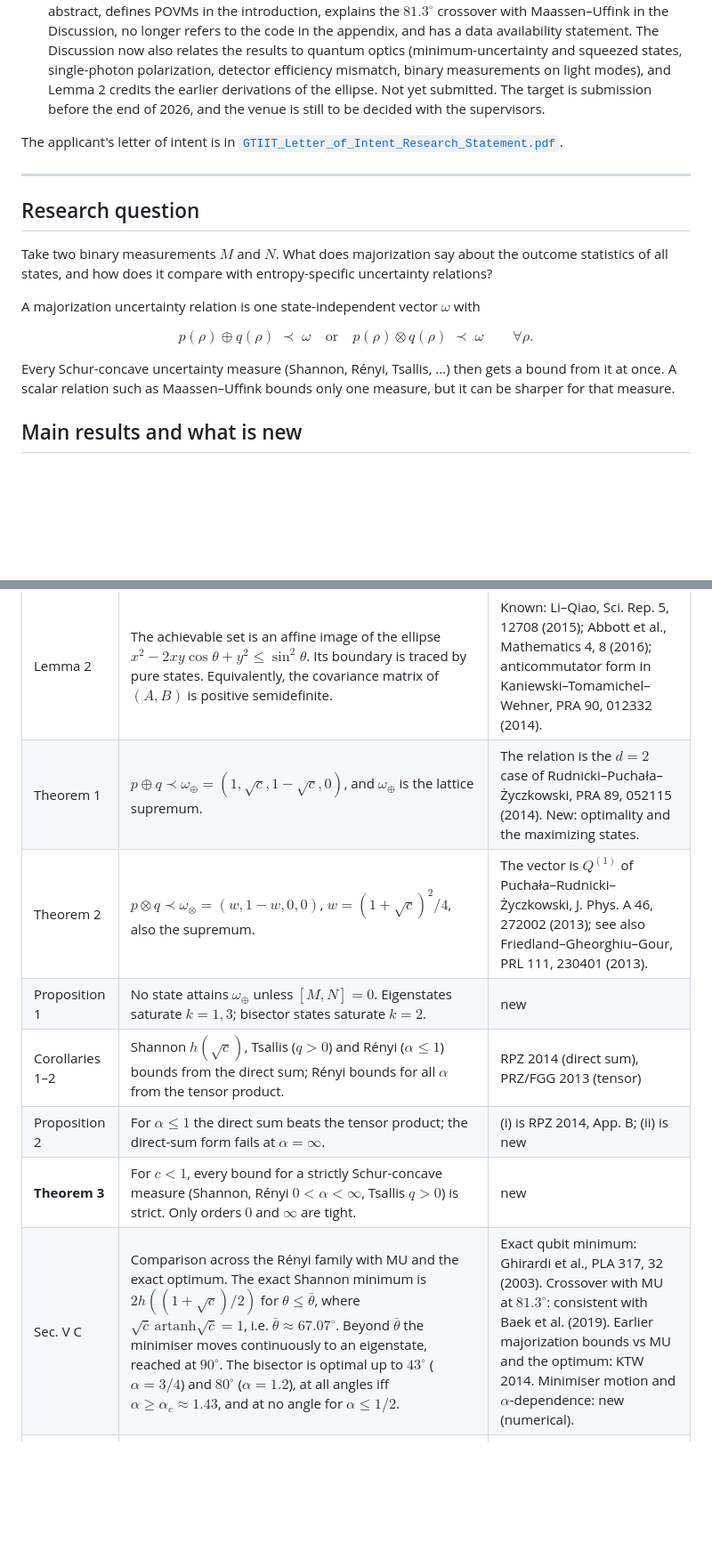
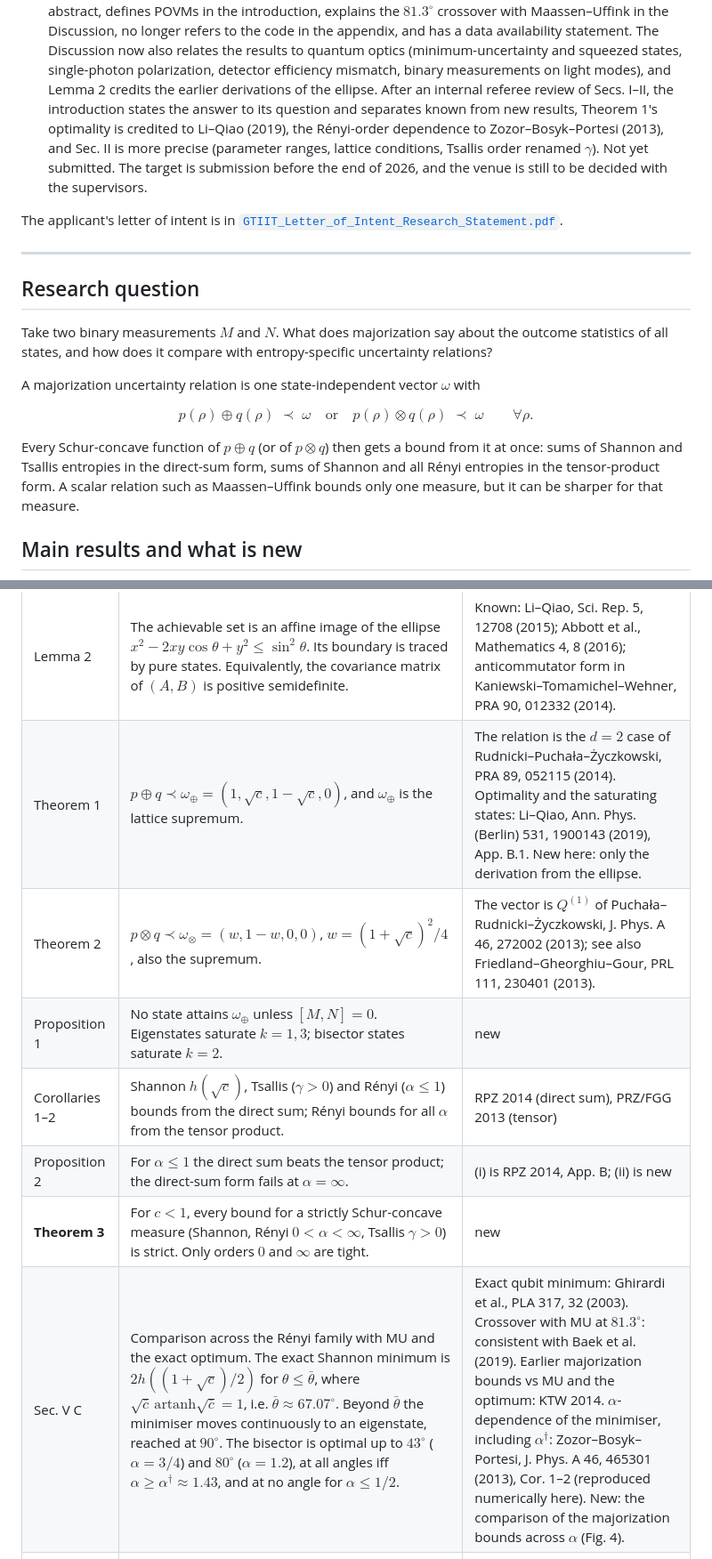
Before and after one commit to RuiZhu1/UncertaintyPrincipleofQubits, a Markdown page: README.md, 2 parts joined by grey strips. Shown at 89% size. Drawn GitHub-style; blank space fills up the shorter version.

Commit message:
README: correct novelty claims (Li-Qiao 2019, Zozor et al. 2013), new open items
Co-Authored-By: Claude Opus 5.5 <noreply@anthropic.com>

```diff
--- a/README.md
+++ b/README.md
@@ -17,8 +17,14 @@ form).
   statement. The Discussion now also relates the results to quantum optics
   (minimum-uncertainty and squeezed states, single-photon polarization,
   detector efficiency mismatch, binary measurements on light modes), and
-  Lemma 2 credits the earlier derivations of the ellipse. Not yet submitted. The target is submission before the end of 2026,
-  and the venue is still to be decided with the supervisors.
+  Lemma 2 credits the earlier derivations of the ellipse. After an internal
+  referee review of Secs. I–II, the introduction states the answer to its
+  question and separates known from new results, Theorem 1's optimality is
+  credited to Li–Qiao (2019), the Rényi-order dependence to Zozor–Bosyk–Portesi
+  (2013), and Sec. II is more precise (parameter ranges, lattice conditions,
+  Tsallis order renamed $\gamma$). Not yet submitted. The target is submission
+  before the end of 2026, and the venue is still to be decided with the
+  supervisors.
 
 The applicant's letter of intent is in
 [`GTIIT_Letter_of_Intent_Research_Statement.pdf`](GTIIT_Letter_of_Intent_Research_Statement.pdf).
@@ -37,8 +43,9 @@ $$
 p(\rho)\oplus q(\rho)\;\prec\;\omega \quad\text{or}\quad p(\rho)\otimes q(\rho)\;\prec\;\omega \qquad\forall\rho .
 $$
 
-Every Schur-concave uncertainty measure (Shannon, Rényi, Tsallis, ...) then gets
-a bound from it at once. A scalar relation such as Maassen–Uffink bounds only
+Every Schur-concave function of $p\oplus q$ (or of $p\otimes q$) then gets a
+bound from it at once: sums of Shannon and Tsallis entropies in the direct-sum
+form, sums of Shannon and all Rényi entropies in the tensor-product form. A scalar relation such as Maassen–Uffink bounds only
 one measure, but it can be sharper for that measure.
 
 ## Main results and what is new
@@ -49,13 +56,13 @@ the (acute) Bloch angle between the two measurement axes.
 | Paper | Statement | Prior work |
 |---|---|---|
 | Lemma 2 | The achievable set is an affine image of the ellipse $x^2-2xy\cos\theta+y^2\le\sin^2\theta$. Its boundary is traced by pure states. Equivalently, the covariance matrix of $(A,B)$ is positive semidefinite. | Known: Li–Qiao, Sci. Rep. 5, 12708 (2015); Abbott et al., Mathematics 4, 8 (2016); anticommutator form in Kaniewski–Tomamichel–Wehner, PRA 90, 012332 (2014). |
-| Theorem 1 | $p\oplus q\prec\omega_\oplus=(1,\sqrt c,1-\sqrt c,0)$, and $\omega_\oplus$ is the lattice supremum. | The relation is the $d=2$ case of Rudnicki–Puchała–Życzkowski, PRA 89, 052115 (2014). New: optimality and the maximizing states. |
+| Theorem 1 | $p\oplus q\prec\omega_\oplus=(1,\sqrt c,1-\sqrt c,0)$, and $\omega_\oplus$ is the lattice supremum. | The relation is the $d=2$ case of Rudnicki–Puchała–Życzkowski, PRA 89, 052115 (2014). Optimality and the saturating states: Li–Qiao, Ann. Phys. (Berlin) 531, 1900143 (2019), App. B.1. New here: only the derivation from the ellipse. |
 | Theorem 2 | $p\otimes q\prec\omega_\otimes=(w,1-w,0,0)$, $w=(1+\sqrt c)^2/4$, also the supremum. | The vector is $Q^{(1)}$ of Puchała–Rudnicki–Życzkowski, J. Phys. A 46, 272002 (2013); see also Friedland–Gheorghiu–Gour, PRL 111, 230401 (2013). |
 | Proposition 1 | No state attains $\omega_\oplus$ unless $[M,N]=0$. Eigenstates saturate $k=1,3$; bisector states saturate $k=2$. | new |
-| Corollaries 1–2 | Shannon $h(\sqrt c)$, Tsallis ($q>0$) and Rényi ($\alpha\le1$) bounds from the direct sum; Rényi bounds for all $\alpha$ from the tensor product. | RPZ 2014 (direct sum), PRZ/FGG 2013 (tensor) |
+| Corollaries 1–2 | Shannon $h(\sqrt c)$, Tsallis ($\gamma>0$) and Rényi ($\alpha\le1$) bounds from the direct sum; Rényi bounds for all $\alpha$ from the tensor product. | RPZ 2014 (direct sum), PRZ/FGG 2013 (tensor) |
 | Proposition 2 | For $\alpha\le1$ the direct sum beats the tensor product; the direct-sum form fails at $\alpha=\infty$. | (i) is RPZ 2014, App. B; (ii) is new |
-| **Theorem 3** | For $c<1$, every bound for a strictly Schur-concave measure (Shannon, Rényi $0<\alpha<\infty$, Tsallis $q>0$) is strict. Only orders $0$ and $\infty$ are tight. | new |
-| Sec. V C | Comparison across the Rényi family with MU and the exact optimum. The exact Shannon minimum is $2h((1+\sqrt c)/2)$ for $\theta\le\bar\theta$, where $\sqrt{\bar c}\,\mathrm{artanh}\sqrt{\bar c}=1$, i.e. $\bar\theta\approx67.07^\circ$. Beyond $\bar\theta$ the minimiser moves continuously to an eigenstate, reached at $90^\circ$. The bisector is optimal up to $43^\circ$ ($\alpha=3/4$) and $80^\circ$ ($\alpha=1.2$), at all angles iff $\alpha\ge\alpha_c\approx1.43$, and at no angle for $\alpha\le1/2$. | Exact qubit minimum: Ghirardi et al., PLA 317, 32 (2003). Crossover with MU at $81.3^\circ$: consistent with Baek et al. (2019). Earlier majorization bounds vs MU and the optimum: KTW 2014. Minimiser motion and $\alpha$-dependence: new (numerical). |
+| **Theorem 3** | For $c<1$, every bound for a strictly Schur-concave measure (Shannon, Rényi $0<\alpha<\infty$, Tsallis $\gamma>0$) is strict. Only orders $0$ and $\infty$ are tight. | new |
+| Sec. V C | Comparison across the Rényi family with MU and the exact optimum. The exact Shannon minimum is $2h((1+\sqrt c)/2)$ for $\theta\le\bar\theta$, where $\sqrt{\bar c}\,\mathrm{artanh}\sqrt{\bar c}=1$, i.e. $\bar\theta\approx67.07^\circ$. Beyond $\bar\theta$ the minimiser moves continuously to an eigenstate, reached at $90^\circ$. The bisector is optimal up to $43^\circ$ ($\alpha=3/4$) and $80^\circ$ ($\alpha=1.2$), at all angles iff $\alpha\ge\alpha^\dagger\approx1.43$, and at no angle for $\alpha\le1/2$. | Exact qubit minimum: Ghirardi et al., PLA 317, 32 (2003). Crossover with MU at $81.3^\circ$: consistent with Baek et al. (2019). Earlier majorization bounds vs MU and the optimum: KTW 2014. $\alpha$-dependence of the minimiser, including $\alpha^\dagger$: Zozor–Bosyk–Portesi, J. Phys. A 46, 465301 (2013), Cor. 1–2 (reproduced numerically here). New: the comparison of the majorization bounds across $\alpha$ (Fig. 4). |
 | Theorem 4 | Closed-form optimal direct-sum bound for arbitrary unsharp **and biased** two-outcome qubit POVMs. Remark: preparation uncertainty persists for jointly measurable pairs. | Unbiased case: Baek–Nha–Son, Entropy 21, 270 (2019). New: bias, ordering (optimality), joint-measurability remark. |
 | Theorem 5 | Theorems 1–2 hold for binary projective measurements on $\mathbb C^d$ with $c=\max\lVert P_iQ_j\rVert^2$, and $\omega_\oplus$ is attained iff $c=1$ (Jordan's lemma). Equivalently $c=\tfrac12+\tfrac14\lVert\{A,B\}\rVert$ with $A=2P-1$, $B=2Q-1$. | technique standard (e.g. Kaniewski–Tomamichel–Wehner 2014, who also give the qubit form of the anticommutator relation) |
 | Sec. VIII | Relation to quantum optics: no minimum-uncertainty state, unlike coherent and squeezed states; the boundary of $\mathcal E_\theta$ as the analogue of the squeezed-state family; commutator vs. anticommutator; single-photon polarization ($c=\cos^2\vartheta$, Malus's law); bias from detector efficiency mismatch. Open question (v): parity, displaced parity and coherent-state tests have $c=1$, and the cat state plays the role of the bisector state. | Discussion. Phase-space majorization of Gaussian states: Van Herstraeten–Jabbour–Cerf, Quantum 7, 1021 (2023). |
```
Also changed, not shown: other parts of README.md (+7 -3 lines).
